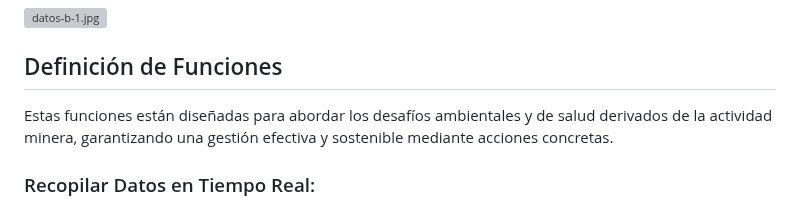
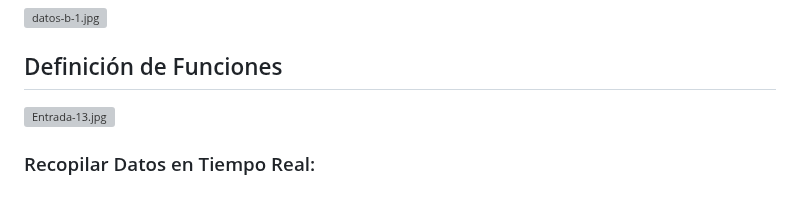
Before and after one commit to lucero-zamora/Grupo3-FdD, a Markdown page: FdD/entregables/04.Caja_negra.md, the part around the change. Rendered like a GitHub page; grey boxes are pictures that could not be loaded.

```diff
--- a/FdD/entregables/04.Caja_negra.md
+++ b/FdD/entregables/04.Caja_negra.md
@@ -17,7 +17,7 @@
 
 ## Definición de Funciones
 
-Estas funciones están diseñadas para abordar los desafíos ambientales y de salud derivados de la actividad minera, garantizando una gestión efectiva y sostenible mediante acciones concretas.
+[![Entrada-13.jpg](https://i.postimg.cc/qRy4vs9J/Entrada-13.jpg)](https://postimg.cc/vgYpPVYk)
 
 ### Recopilar Datos en Tiempo Real:
 
```
